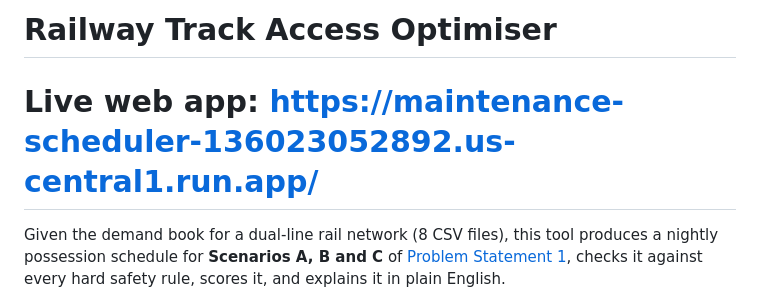
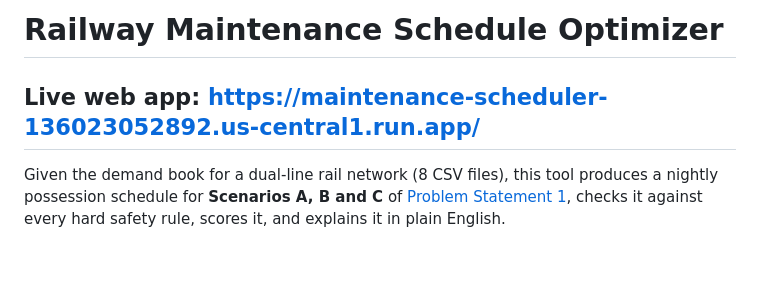
Before and after one commit to al-rachmansyah/Maintenance-Scheduler-Solver, a Markdown page: README.md, the part around the change. GitHub-like rendering; blank space fills up the shorter version.

```diff
--- a/README.md
+++ b/README.md
@@ -1,6 +1,6 @@
-# Railway Track Access Optimiser
+# Railway Maintenance Schedule Optimizer
 
-# Live web app: https://maintenance-scheduler-136023052892.us-central1.run.app/
+## Live web app: https://maintenance-scheduler-136023052892.us-central1.run.app/
 
 Given the demand book for a dual-line rail network (8 CSV files), this tool
 produces a nightly possession schedule for **Scenarios A, B and C** of
```
